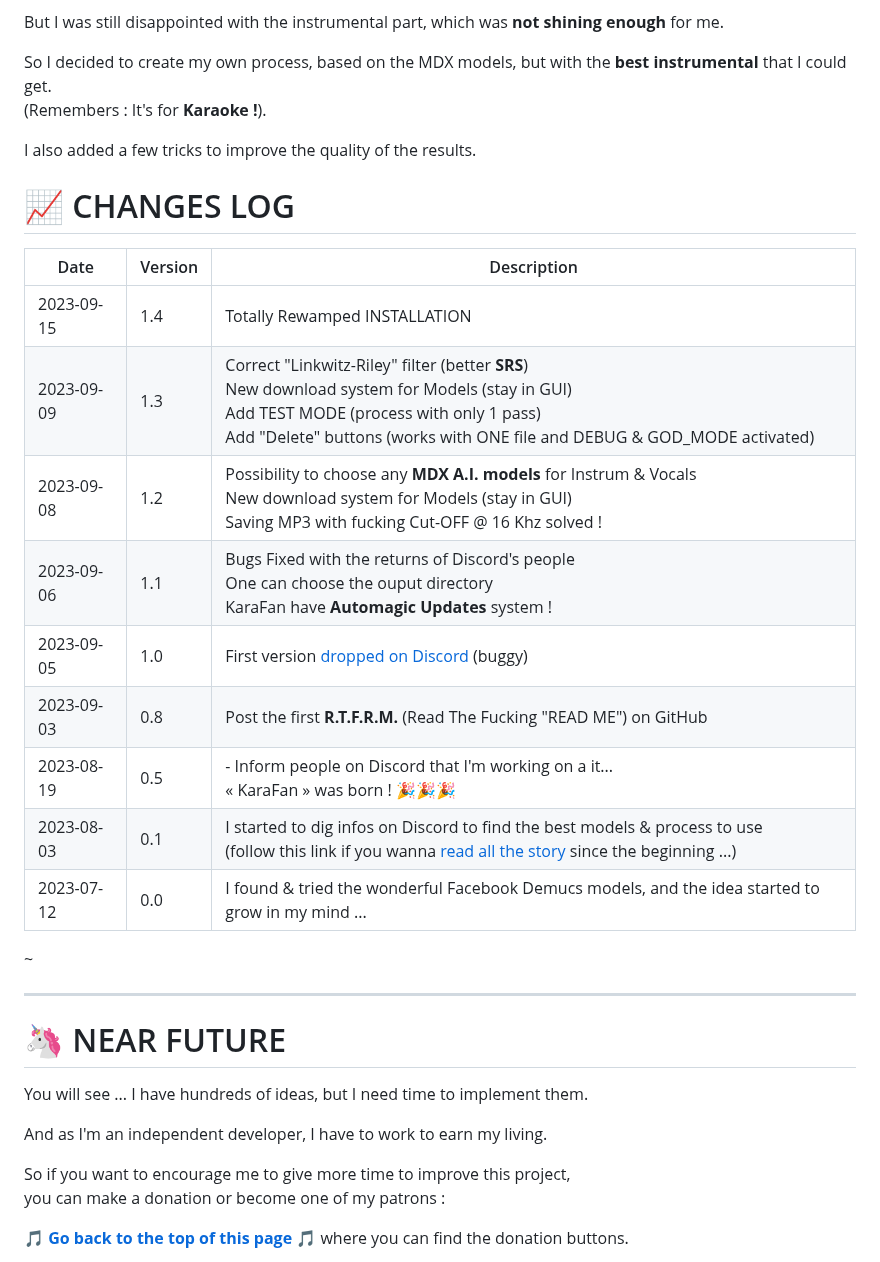
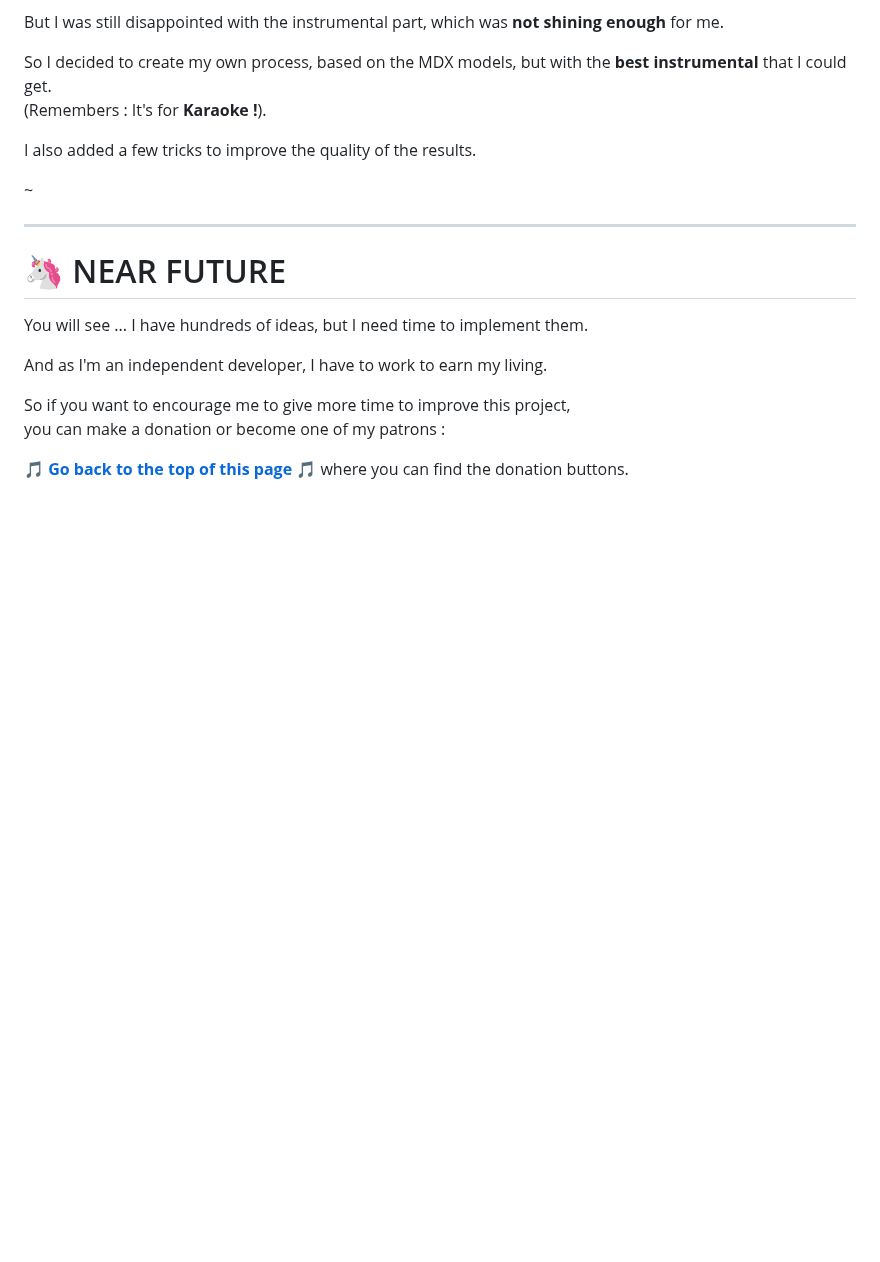
Before and after one commit to Captain-FLAM/KaraFan, a Markdown page: README.md, the part around one of its changes. Drawn GitHub-style; blank space fills up the shorter version.

```diff
--- a/README.md
+++ b/README.md
@@ -132,20 +133,6 @@ So I decided to create my own process, based on the MDX models, but with the **b
 (Remembers : It's for **Karaoke !**).
 
 I also added a few tricks to improve the quality of the results.
-
-# 📈 CHANGES LOG
-
-| Date | Version | Description |
-| ---- | ------- | ----------- |
-| 2023-09-15 | 1.4 | Totally Rewamped INSTALLATION |
-| 2023-09-09 | 1.3 | Correct "Linkwitz-Riley" filter (better **SRS**)<br>New download system for Models (stay in GUI)<br>Add TEST MODE (process with only 1 pass)<br>Add "Delete" buttons (works with ONE file and DEBUG & GOD_MODE activated) |
-| 2023-09-08 | 1.2 | Possibility to choose any **MDX A.I. models** for Instrum & Vocals<br>New download system for Models (stay in GUI)<br>Saving MP3 with fucking Cut-OFF @ 16 Khz solved ! |
-| 2023-09-06 | 1.1 | Bugs Fixed with the returns of Discord's people<br>One can choose the ouput directory<br>KaraFan have **Automagic Updates** system ! |
-| 2023-09-05 | 1.0 | First version[ dropped on Discord](https://discord.com/channels/708579735583588363/887455924845944873/1148718029857890324) (buggy) |
-| 2023-09-03 | 0.8 | Post the first **R.T.F.R.M.** (Read The Fucking "READ ME") on GitHub |
-| 2023-08-19 | 0.5 | - Inform people on Discord that I'm working on a it...<br />« KaraFan » was born ! 🎉🎉🎉 |
-| 2023-08-03 | 0.1 | I started to dig infos on Discord to find the best models & process to use<br />(follow this link if you wanna [read all the story](https://discord.com/channels/708579735583588363/887455924845944873/1136629816246935654) since the beginning ...) |
-| 2023-07-12 | 0.0 | I found & tried the wonderful Facebook Demucs models, and the idea started to grow in my mind ... |
 
 ~
 
```
Also changed, not shown: other parts of README.md (+10 -7 lines), images/KaraFan_3.0.jpg, images/Led_Grey.png (deleted), images/Led_Red.png (deleted), images/Led_Yellow.png (deleted), 13 other files.
